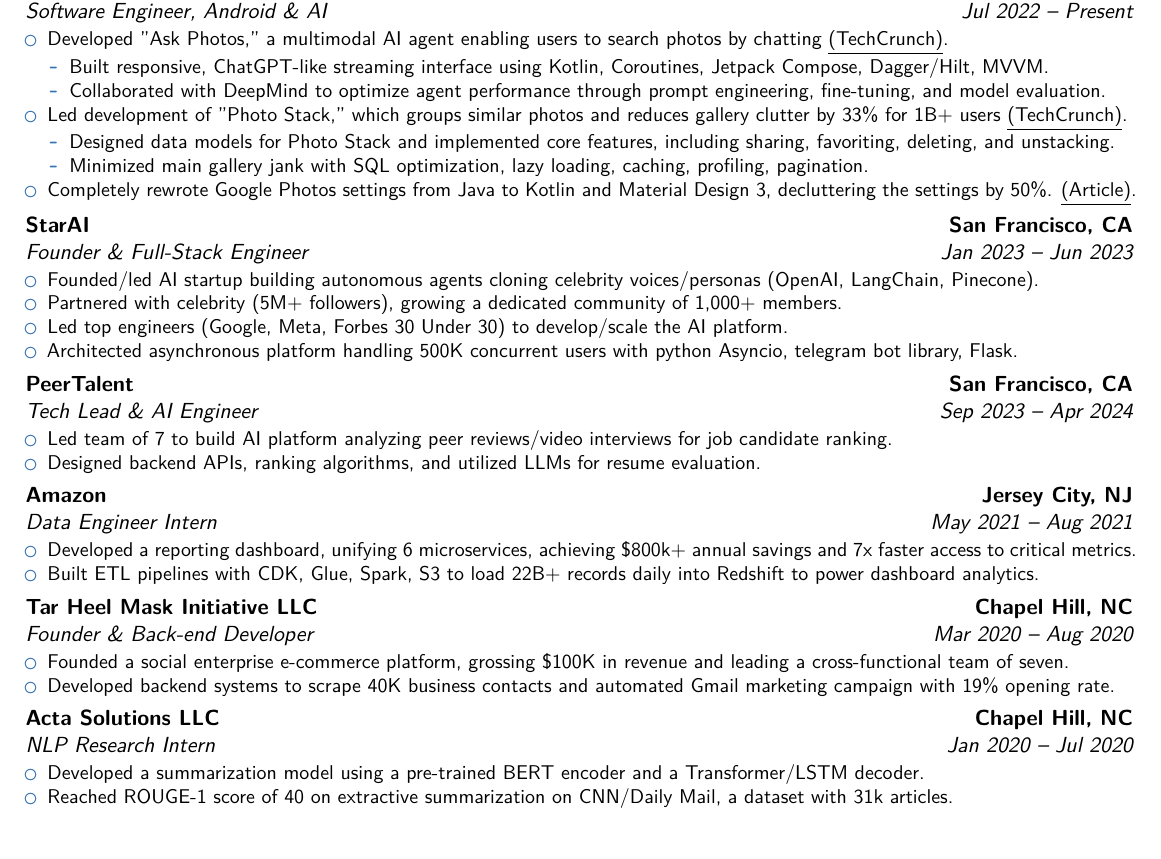
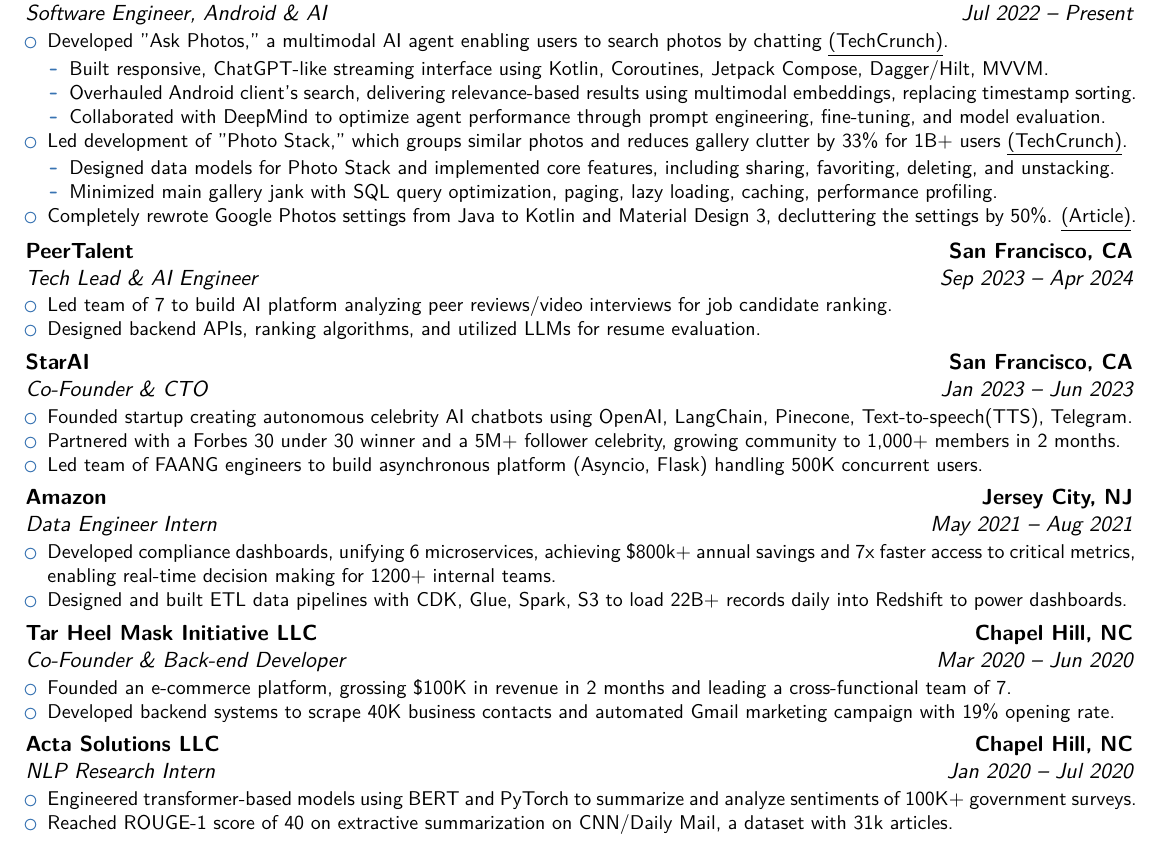
Before and after one commit to Vincex0/Resume, a LaTeX CV (resume.tex): part of the page, cut so that both start at the same text. Compiled offline with XeLaTeX.

Commit message:
more revision LOL

```diff
--- a/resume.tex
+++ b/resume.tex
@@ -36,23 +36,16 @@
         \item Developed "Ask Photos," a multimodal AI agent enabling users to search photos by chatting \underline{\href{https://techcrunch.com/2024/05/14/google-photos-introduces-an-ai-search-feature-ask-photos/}{(TechCrunch)}}.
             \begin{itemize}
                 \item Built responsive, ChatGPT-like streaming interface using Kotlin,  Coroutines, Jetpack Compose, Dagger/Hilt, MVVM.
+                \item Overhauled Android client's search, delivering relevance-based results using multimodal embeddings, replacing timestamp sorting.
                 \item Collaborated with DeepMind to optimize agent performance through prompt engineering, fine-tuning, and model evaluation.
             \end{itemize}
         \item Led development of "Photo Stack," which groups similar photos and reduces gallery clutter by 33\% for 1B+ users \underline{\href{https://techcrunch.com/2023/11/15/google-photos-turns-to-ai-to-organize-and-categorize-your-photos-for-you/}{(TechCrunch)}}.
             \begin{itemize}
                 \item Designed data models for Photo Stack and implemented core features, including sharing, favoriting, deleting, and unstacking.
-                \item Minimized main gallery jank with SQL optimization, lazy loading, caching, profiling, pagination.
+                \item Minimized main gallery jank with SQL query optimization, paging, lazy loading, caching, performance profiling.
             \end{itemize}
         \item Completely rewrote Google Photos settings from Java to Kotlin and Material Design 3, decluttering the settings by 50\%.
          \underline{\href{https://www.phonearena.com/news/google-photos-redesigned-settings-menu_id147974}{(Article)}}.
-    \end{itemize}}
-
-\cventry{Jan 2023 -- Jun 2023}{Founder \& Full-Stack Engineer}{StarAI}{San Francisco, CA}{}{
-    \begin{itemize}
-        \item Founded/led AI startup building autonomous agents cloning celebrity voices/personas (OpenAI, LangChain, Pinecone).
-        \item Partnered with celebrity (5M+ followers), growing a dedicated community of 1,000+ members.
-        \item Led top engineers (Google, Meta, Forbes 30 Under 30) to develop/scale the AI platform.
-        \item Architected asynchronous platform handling 500K concurrent users with python Asyncio, telegram bot library, Flask.
     \end{itemize}}
 
 \cventry{Sep 2023 -- Apr 2024}{Tech Lead \& AI Engineer}{PeerTalent}{San Francisco, CA}{}{
@@ -61,21 +54,28 @@
         \item Designed backend APIs, ranking algorithms, and utilized LLMs for resume evaluation.
     \end{itemize}}
 
+\cventry{Jan 2023 -- Jun 2023}{Co-Founder \& CTO}{StarAI}{San Francisco, CA}{}{
+    \begin{itemize}
+        \item Founded startup creating autonomous celebrity AI chatbots using OpenAI, LangChain, Pinecone, Text-to-speech(TTS), Telegram.
+        \item Partnered with a Forbes 30 under 30 winner and a 5M+ follower celebrity, growing community to 1,000+ members in 2 months.
+        \item Led team of FAANG engineers to build asynchronous platform (Asyncio, Flask) handling 500K concurrent users.
+\end{itemize}}
+
 \cventry{May 2021 -- Aug 2021}{Data Engineer Intern}{Amazon}{Jersey City, NJ}{}{
     \begin{itemize}
-         \item Developed a reporting dashboard, unifying 6 microservices, achieving \$800k+ annual savings and 7x faster access to critical metrics.
-        \item Built ETL pipelines with CDK, Glue, Spark, S3 to load 22B+ records daily into Redshift to power dashboard analytics.
+         \item Developed compliance dashboards, unifying 6 microservices, achieving \$800k+ annual savings and 7x faster access to critical metrics, enabling real-time decision making for 1200+ internal teams.
+        \item Designed and built ETL data pipelines with CDK, Glue, Spark, S3 to load 22B+ records daily into Redshift to power dashboards.
     \end{itemize}}
 
-\cventry{Mar 2020 -- Aug 2020}{Founder \& Back-end Developer}{Tar Heel Mask Initiative LLC}{Chapel Hill, NC}{}{
+\cventry{Mar 2020 -- Jun 2020}{Co-Founder \& Back-end Developer}{Tar Heel Mask Initiative LLC}{Chapel Hill, NC}{}{
     \begin{itemize}
-        \item Founded a social enterprise e-commerce platform, grossing \$100K in revenue and leading a cross-functional team of seven.
+        \item Founded an e-commerce platform, grossing \$100K in revenue in 2 months and leading a cross-functional team of 7.
         \item Developed backend systems to scrape 40K business contacts and automated Gmail marketing campaign with 19\% opening rate.
     \end{itemize}}
 
 \cventry{Jan 2020 -- Jul 2020}{NLP Research Intern}{Acta Solutions LLC}{Chapel Hill, NC}{}{
     \begin{itemize}
-        \item Developed a summarization model using a pre-trained BERT encoder and a Transformer/LSTM decoder.
+        \item Engineered transformer-based models using BERT and PyTorch to summarize and analyze sentiments of 100K+ government surveys.
         \item Reached ROUGE-1 score of 40 on extractive summarization on CNN/Daily Mail, a dataset with 31k articles.
     \end{itemize}}
 
```
